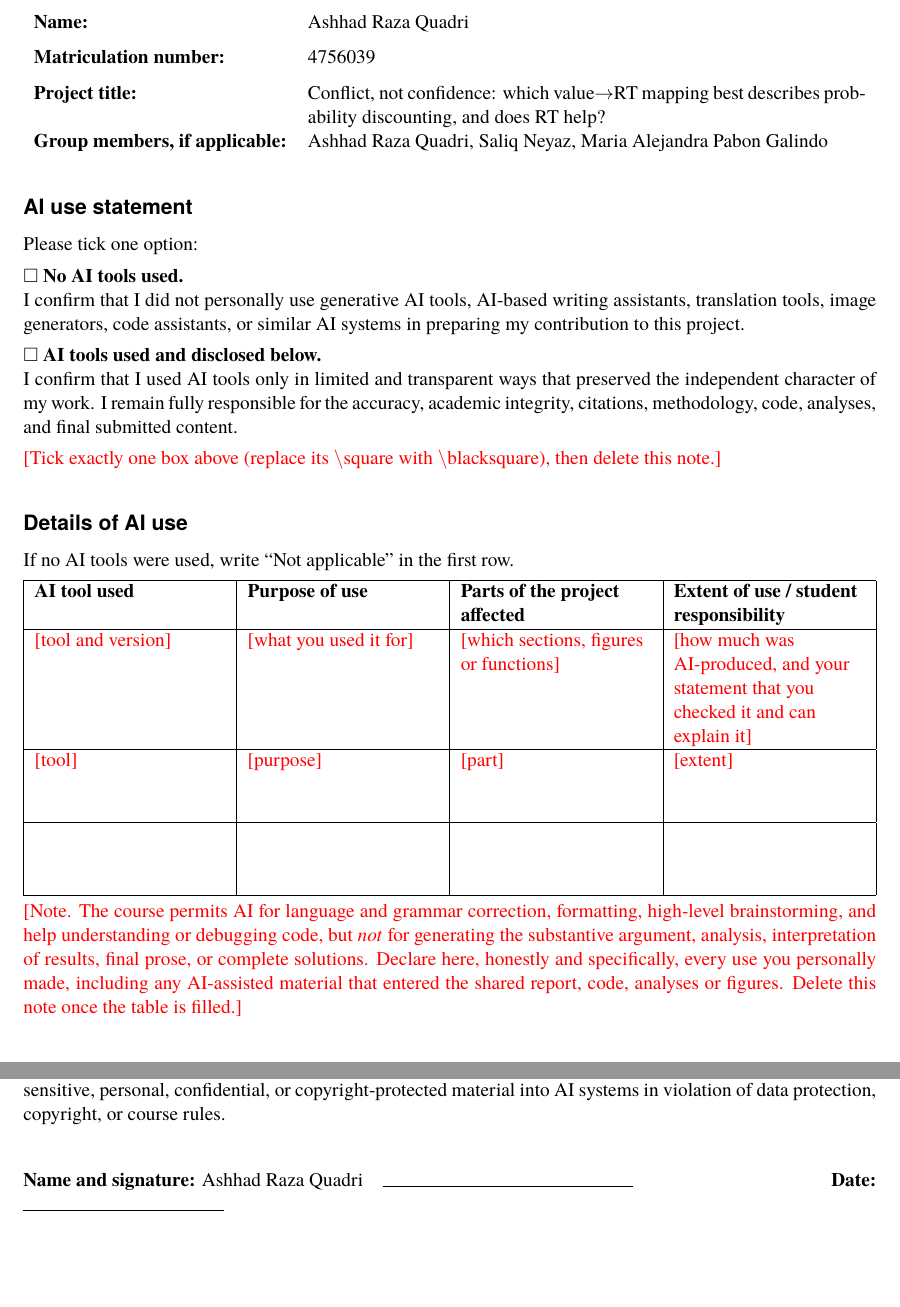
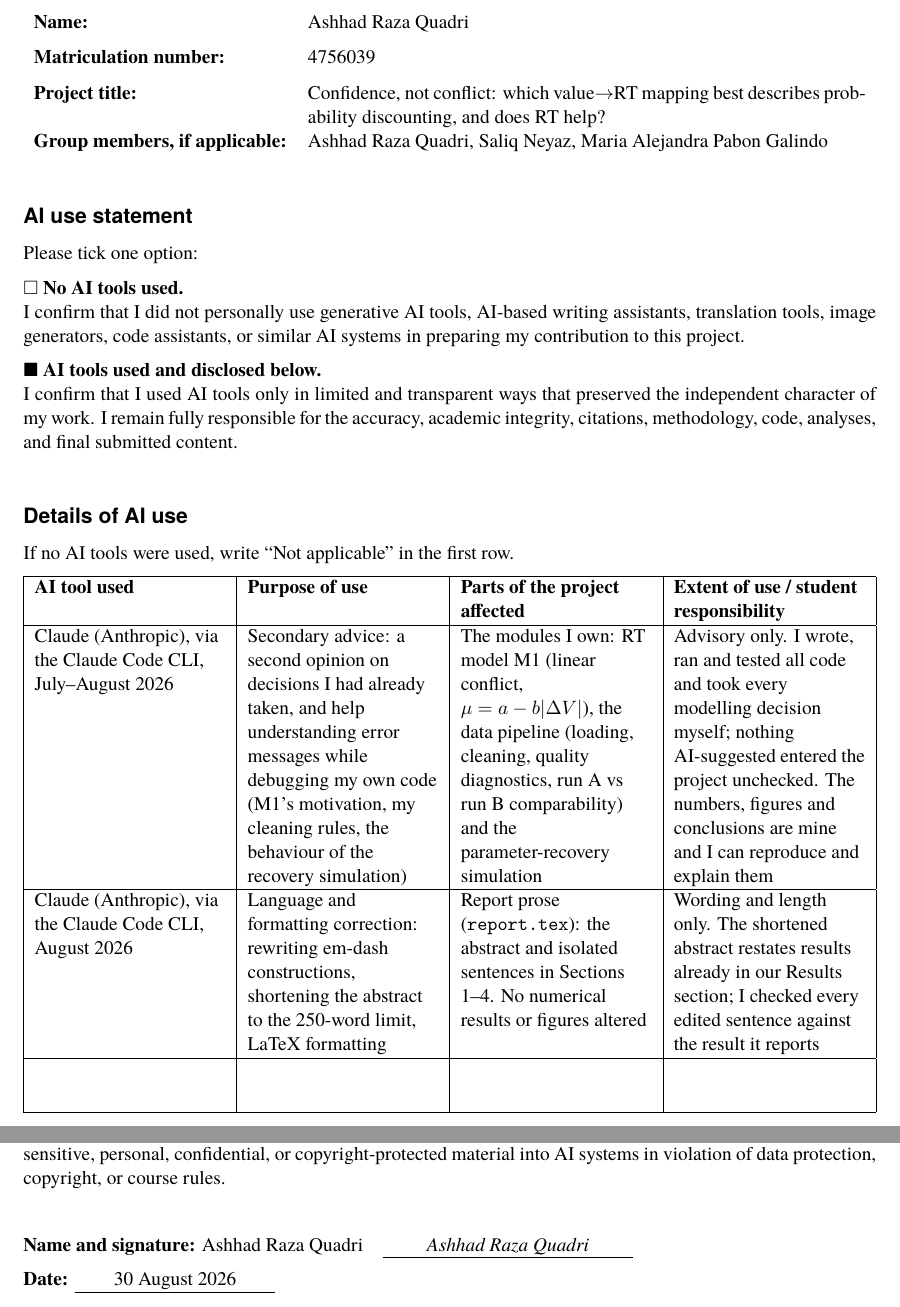
Before and after one commit to ale1201/ccs-final-project, a LaTeX document (ai_disclosure_ashhad_raza_quadri.tex): two parts of pages 1 and 2 of 2, joined at a grey line, cut so that both start at the same text, the shorter picture padded with empty space. Compiled offline with pdfLaTeX.

Commit message:
Complete my AI usage disclosure
Tick the AI-use box, declare the two uses (secondary advice on the modules I
own, and language/formatting correction on the report prose), confirm the
prompt log, and sign and date the form. Also correct the project title, which
had the two halves of the report title the wrong way round.

```diff
--- a/ai_disclosure_ashhad_raza_quadri.tex
+++ b/ai_disclosure_ashhad_raza_quadri.tex
@@ -42,17 +42,13 @@ systems in preparing my contribution to this project.
 \medskip
 
 \noindent
-$\square$ \textbf{AI tools used and disclosed below.}
+$\blacksquare$ \textbf{AI tools used and disclosed below.}
 
 \noindent
 I confirm that I used AI tools only in limited and transparent ways that preserved
 the independent character of my work. I remain fully responsible for the accuracy,
 academic integrity, citations, methodology, code, analyses, and final submitted
 content.
-
-\medskip
-\noindent\fillme{Tick exactly one box above (replace its $\backslash$square with
-$\backslash$blacksquare), then delete this note.}
 
 \bigskip
 
@@ -73,26 +69,31 @@ If no AI tools were used, write ``Not applicable'' in the first row.
 \textbf{Parts of the project affected} &
 \textbf{Extent of use / student responsibility} \\
 \hline
-\fillme{tool and version} & \fillme{what you used it for} & \fillme{which sections,
-figures or functions} & \fillme{how much was AI-produced, and your statement that you
-checked it and can explain it} \\
-[2.5em]
+Claude (Anthropic), via the Claude Code CLI, July--August 2026 &
+Secondary advice: a second opinion on decisions I had already taken, and help understanding
+error messages while debugging my own code (M1's motivation, my cleaning rules, the behaviour
+of the recovery simulation) &
+The modules I own: RT model M1 (linear conflict, $\mu=a-b|\Delta V|$), the data pipeline
+(loading, cleaning, quality diagnostics, run A vs run B comparability) and the
+parameter-recovery simulation &
+Advisory only. I wrote, ran and tested all code and took every modelling decision myself;
+nothing AI-suggested entered the project unchecked. The numbers, figures and conclusions are
+mine and I can reproduce and explain them \\
+[1.5em]
 \hline
-\fillme{tool} & \fillme{purpose} & \fillme{part} & \fillme{extent} \\
-[2.5em]
+Claude (Anthropic), via the Claude Code CLI, August 2026 &
+Language and formatting correction: rewriting em-dash constructions, shortening the abstract to
+the 250-word limit, LaTeX formatting &
+Report prose (\texttt{report.tex}): the abstract and isolated sentences in Sections 1--4. No
+numerical results or figures altered &
+Wording and length only. The shortened abstract restates results already in our Results
+section; I checked every edited sentence against the result it reports \\
+[1.5em]
 \hline
  & & & \\
-[2.5em]
+[1.5em]
 \hline
 \end{tabularx}
-
-\medskip
-\noindent\fillme{Note. The course permits AI for language and grammar correction,
-formatting, high-level brainstorming, and help understanding or debugging code, but
-\emph{not} for generating the substantive argument, analysis, interpretation of results,
-final prose, or complete solutions. Declare here, honestly and specifically, every use
-you personally made, including any AI-assisted material that entered the shared report,
-code, analyses or figures. Delete this note once the table is filled.}
 
 \bigskip
 
@@ -154,8 +154,13 @@ violation of data protection, copyright, or course rules.
 \bigskip
 
 \noindent
-\textbf{Name and signature:} Ashhad Raza Quadri\quad\rule{5cm}{0.4pt}
-\hfill
-\textbf{Date:} \rule{4cm}{0.4pt}
+\noindent
+\textbf{Name and signature:} Ashhad Raza Quadri\quad
+\underline{\makebox[5cm][c]{\itshape Ashhad Raza Quadri}}
+
+\medskip
+
+\noindent
+\textbf{Date:} \underline{\makebox[4cm][c]{30 August 2026}}
 
 \end{document}
```
Also changed, not shown: ai_disclosure_ashhad_raza_quadri.pdf, ai_disclosure_ashhad_raza_quadri.tex (5 more changed lines).
